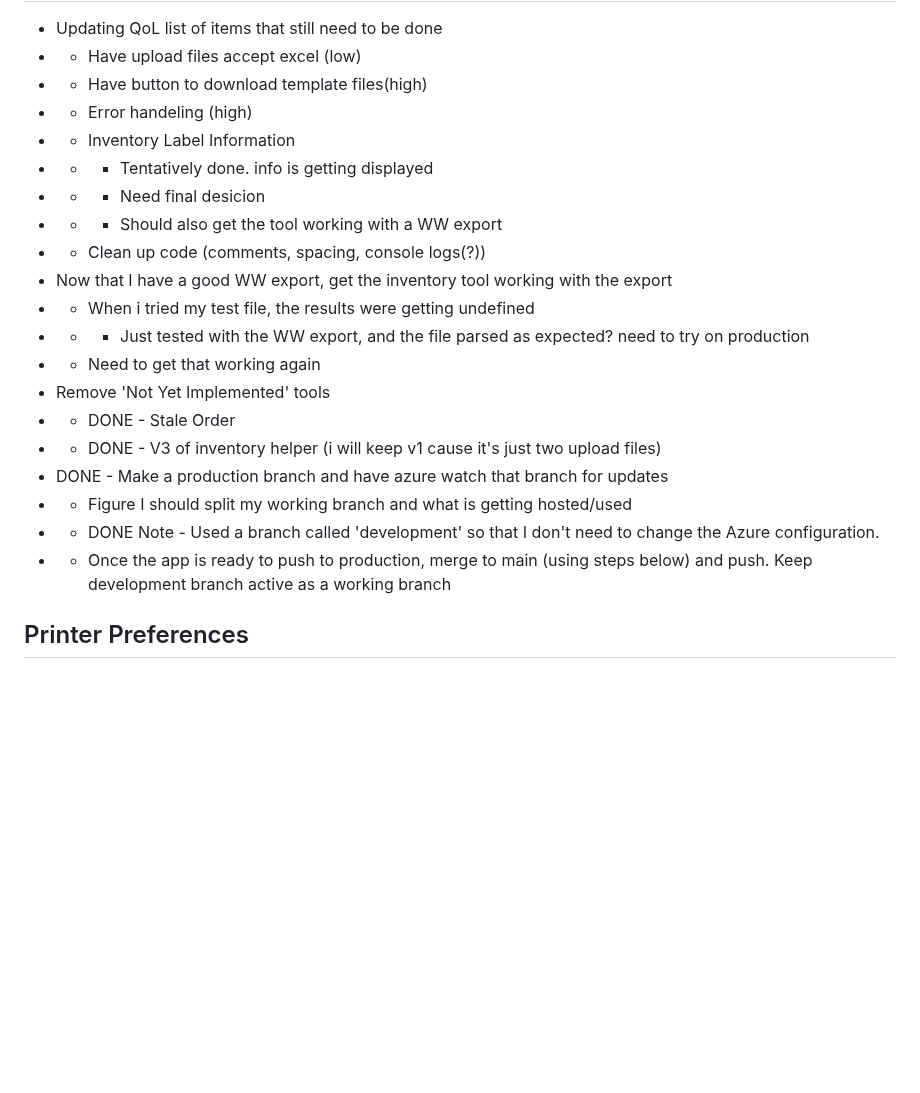
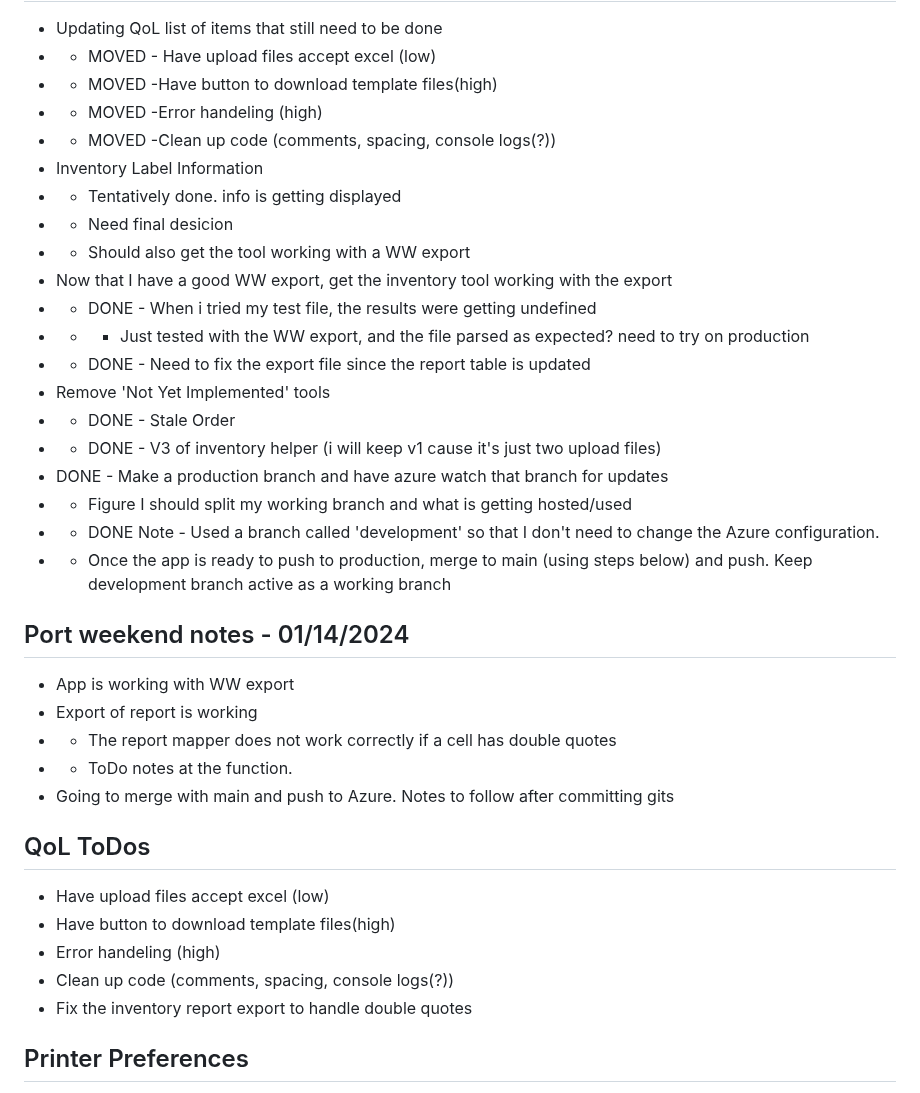
Before and after one commit to Tsawwassen/hme, a Markdown page: README.md, the part around one of its changes. Rendered like a GitHub page; blank space fills up the shorter version.

Commit message:
Add journal notes

```diff
--- a/README.md
+++ b/README.md
@@ -178,16 +178,16 @@ Improve the process for checking stale orders
 - Updating QoL list of items that still need to be done
-- - Have upload files accept excel (low)
-- - Have button to download template files(high)
-- - Error handeling (high)
-- - Inventory Label Information
-- - - Tentatively done. info is getting displayed
-- - - Need final desicion
-- - - Should also get the tool working with a WW export
-- - Clean up code (comments, spacing, console logs(?))
+- - MOVED - Have upload files accept excel (low)
+- - MOVED -Have button to download template files(high)
+- - MOVED -Error handeling (high)
+- - MOVED -Clean up code (comments, spacing, console logs(?))
+- Inventory Label Information
+- - Tentatively done. info is getting displayed
+- - Need final desicion
+- - Should also get the tool working with a WW export
 - Now that I have a good WW export, get the inventory tool working with the export
-- - When i tried my test file, the results were getting undefined
+- - DONE - When i tried my test file, the results were getting undefined
 - - - Just tested with the WW export, and the file parsed as expected? need to try on production
-- - Need to get that working again
+- - DONE - Need to fix the export file since the report table is updated
 - Remove 'Not Yet Implemented' tools
 - - DONE - Stale Order
 - - DONE - V3 of inventory helper (i will keep v1 cause it's just two upload files)
@@ -195,6 +195,21 @@ Improve the process for checking stale orders
 - - Figure I should split my working branch and what is getting hosted/used
 - - DONE Note - Used a branch called 'development' so that I don't need to change the Azure configuration.
 - - Once the app is ready to push to production, merge to main (using steps below) and push. Keep development branch active as a working branch
+
+## Port weekend notes - 01/14/2024
+- App is working with WW export
+- Export of report is working
+- - The report mapper does not work correctly if a cell has double quotes
+- - ToDo notes at the function.
+- Going to merge with main and push to Azure. Notes to follow after committing gits
+
+
+## QoL ToDos
+- Have upload files accept excel (low)
+- Have button to download template files(high)
+- Error handeling (high)
+- Clean up code (comments, spacing, console logs(?))
+- Fix the inventory report export to handle double quotes
 
 
 ## Printer Preferences
```
Also changed, not shown: other parts of README.md (+1 -1 lines).
